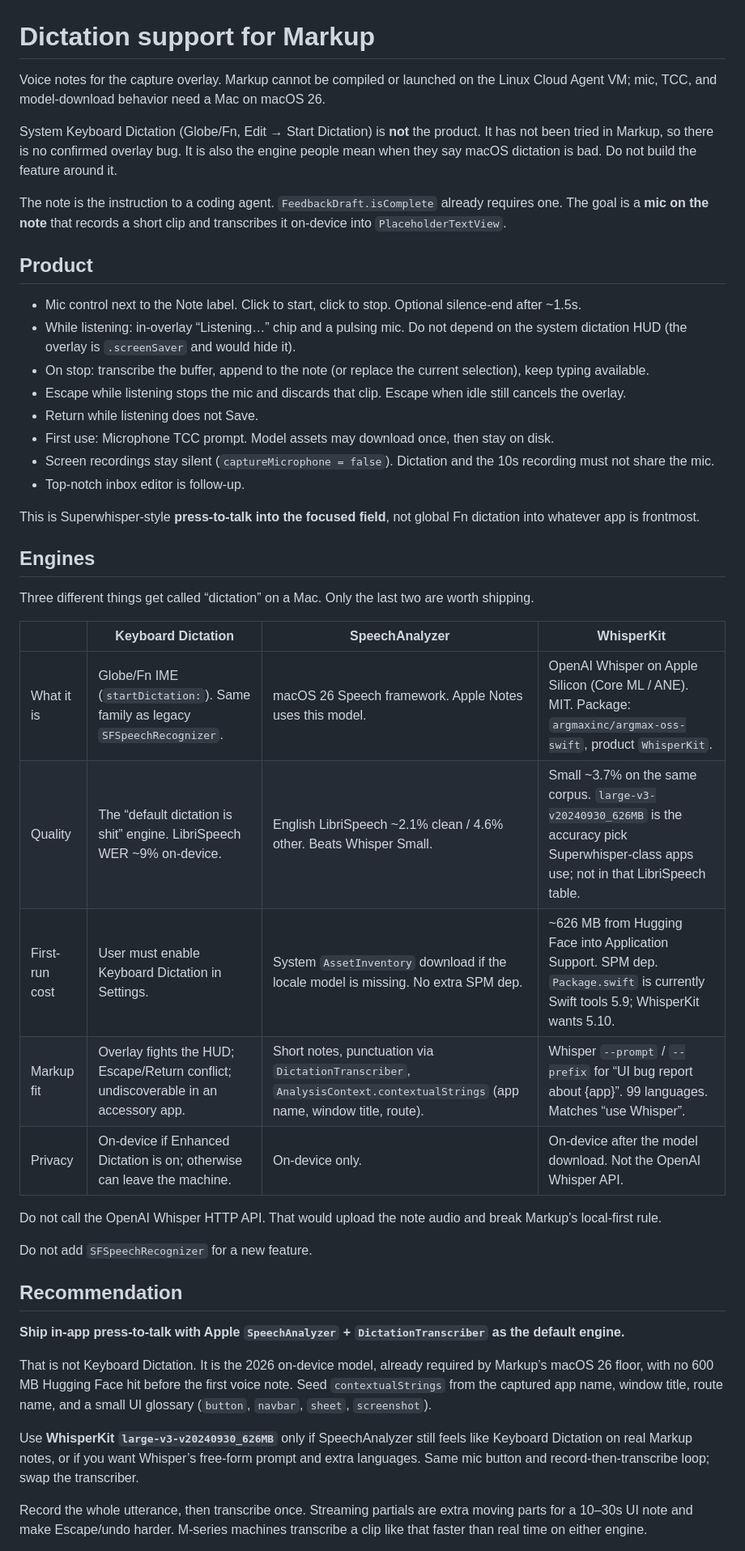
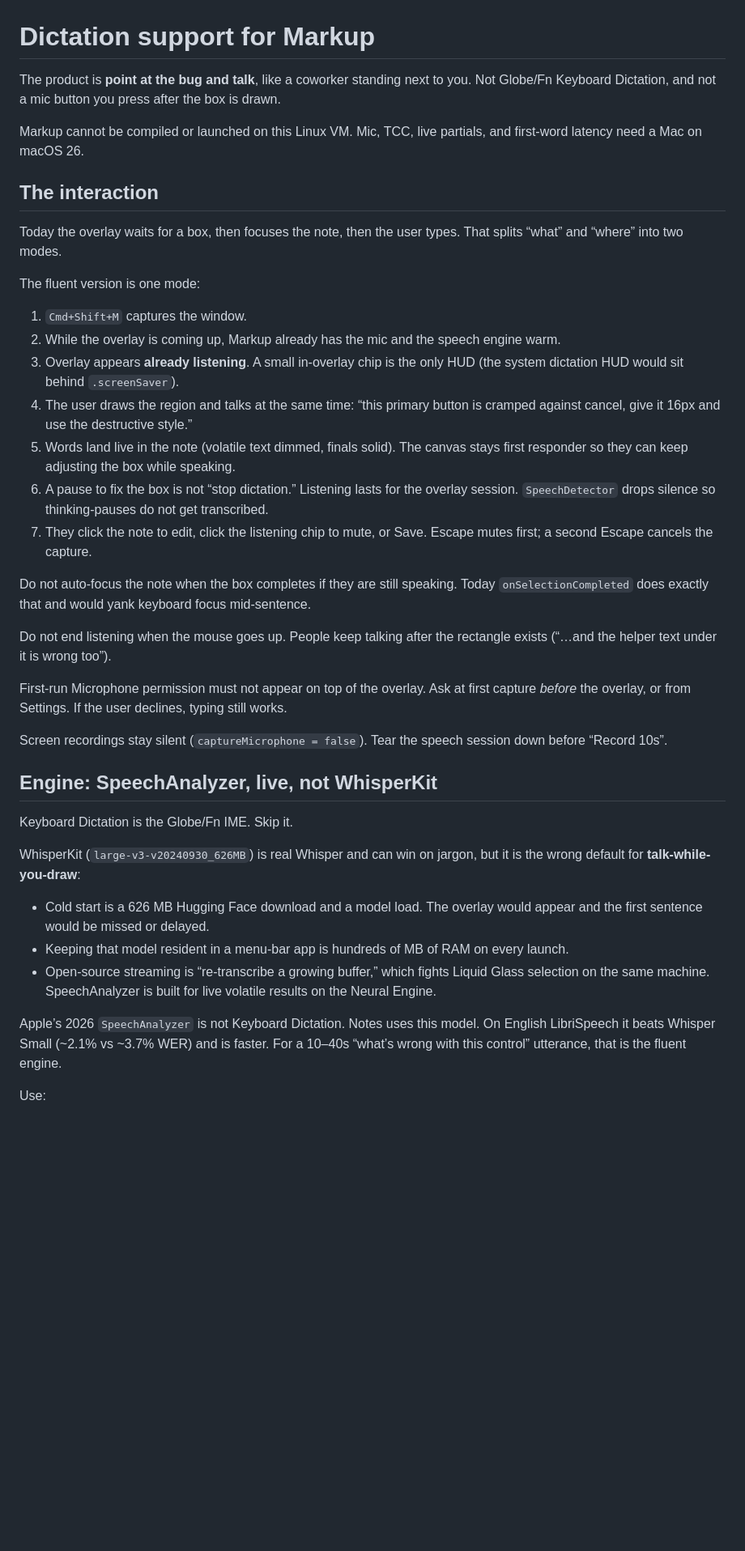
Before and after one commit to rikuws/markup, a Markdown page: docs/dictation.md, the part around one of its changes. Shown at 81% size. Drawn GitHub-style; blank space fills up the shorter version.

```diff
--- a/docs/dictation.md
+++ b/docs/dictation.md
@@ -1,47 +1,42 @@
 # Dictation support for Markup
 
-Voice notes for the capture overlay. Markup cannot be compiled or launched on the Linux Cloud Agent VM; mic, TCC, and model-download behavior need a Mac on macOS 26.
+The product is **point at the bug and talk**, like a coworker standing next to you. Not Globe/Fn Keyboard Dictation, and not a mic button you press after the box is drawn.
 
-System Keyboard Dictation (Globe/Fn, Edit → Start Dictation) is **not** the product. It has not been tried in Markup, so there is no confirmed overlay bug. It is also the engine people mean when they say macOS dictation is bad. Do not build the feature around it.
+Markup cannot be compiled or launched on this Linux VM. Mic, TCC, live partials, and first-word latency need a Mac on macOS 26.
 
-The note is the instruction to a coding agent. `FeedbackDraft.isComplete` already requires one. The goal is a **mic on the note** that records a short clip and transcribes it on-device into `PlaceholderTextView`.
+## The interaction
 
-## Product
+Today the overlay waits for a box, then focuses the note, then the user types. That splits “what” and “where” into two modes.
 
-- Mic control next to the Note label. Click to start, click to stop. Optional silence-end after ~1.5s.
-- While listening: in-overlay “Listening…” chip and a pulsing mic. Do not depend on the system dictation HUD (the overlay is `.screenSaver` and would hide it).
-- On stop: transcribe the buffer, append to the note (or replace the current selection), keep typing available.
-- Escape while listening stops the mic and discards that clip. Escape when idle still cancels the overlay.
-- Return while listening does not Save.
-- First use: Microphone TCC prompt. Model assets may download once, then stay on disk.
-- Screen recordings stay silent (`captureMicrophone = false`). Dictation and the 10s recording must not share the mic.
-- Top-notch inbox editor is follow-up.
+The fluent version is one mode:
 
-This is Superwhisper-style **press-to-talk into the focused field**, not global Fn dictation into whatever app is frontmost.
+1. `Cmd+Shift+M` captures the window.
+2. While the overlay is coming up, Markup already has the mic and the speech engine warm.
+3. Overlay appears **already listening**. A small in-overlay chip is the only HUD (the system dictation HUD would sit behind `.screenSaver`).
+4. The user draws the region and talks at the same time: “this primary button is cramped against cancel, give it 16px and use the destructive style.”
+5. Words land live in the note (volatile text dimmed, finals solid). The canvas stays first responder so they can keep adjusting the box while speaking.
+6. A pause to fix the box is not “stop dictation.” Listening lasts for the overlay session. `SpeechDetector` drops silence so thinking-pauses do not get transcribed.
+7. They click the note to edit, click the listening chip to mute, or Save. Escape mutes first; a second Escape cancels the capture.
 
-## Engines
+Do not auto-focus the note when the box completes if they are still speaking. Today `onSelectionCompleted` does exactly that and would yank keyboard focus mid-sentence.
 
-Three different things get called “dictation” on a Mac. Only the last two are worth shipping.
+Do not end listening when the mouse goes up. People keep talking after the rectangle exists (“…and the helper text under it is wrong too”).
 
-| | Keyboard Dictation | SpeechAnalyzer | WhisperKit |
-| --- | --- | --- | --- |
-| What it is | Globe/Fn IME (`startDictation:`). Same family as legacy `SFSpeechRecognizer`. | macOS 26 Speech framework. Apple Notes uses this model. | OpenAI Whisper on Apple Silicon (Core ML / ANE). MIT. Package: `argmaxinc/argmax-oss-swift`, product `WhisperKit`. |
-| Quality | The “default dictation is shit” engine. LibriSpeech WER ~9% on-device. | English LibriSpeech ~2.1% clean / 4.6% other. Beats Whisper Small. | Small ~3.7% on the same corpus. `large-v3-v20240930_626MB` is the accuracy pick Superwhisper-class apps use; not in that LibriSpeech table. |
-| First-run cost | User must enable Keyboard Dictation in Settings. | System `AssetInventory` download if the locale model is missing. No extra SPM dep. | ~626 MB from Hugging Face into Application Support. SPM dep. `Package.swift` is currently Swift tools 5.9; WhisperKit wants 5.10. |
-| Markup fit | Overlay fights the HUD; Escape/Return conflict; undiscoverable in an accessory app. | Short notes, punctuation via `DictationTranscriber`, `AnalysisContext.contextualStrings` (app name, window title, route). | Whisper `--prompt` / `--prefix` for “UI bug report about {app}”. 99 languages. Matches “use Whisper”. |
-| Privacy | On-device if Enhanced Dictation is on; otherwise can leave the machine. | On-device only. | On-device after the model download. Not the OpenAI Whisper API. |
+First-run Microphone permission must not appear on top of the overlay. Ask at first capture *before* the overlay, or from Settings. If the user declines, typing still works.
 
-Do not call the OpenAI Whisper HTTP API. That would upload the note audio and break Markup’s local-first rule.
+Screen recordings stay silent (`captureMicrophone = false`). Tear the speech session down before “Record 10s”.
 
-Do not add `SFSpeechRecognizer` for a new feature.
+## Engine: SpeechAnalyzer, live, not WhisperKit
 
-## Recommendation
+Keyboard Dictation is the Globe/Fn IME. Skip it.
 
-**Ship in-app press-to-talk with Apple `SpeechAnalyzer` + `DictationTranscriber` as the default engine.**
+WhisperKit (`large-v3-v20240930_626MB`) is real Whisper and can win on jargon, but it is the wrong default for **talk-while-you-draw**:
 
-That is not Keyboard Dictation. It is the 2026 on-device model, already required by Markup’s macOS 26 floor, with no 600 MB Hugging Face hit before the first voice note. Seed `contextualStrings` from the captured app name, window title, route name, and a small UI glossary (`button`, `navbar`, `sheet`, `screenshot`).
+- Cold start is a 626 MB Hugging Face download and a model load. The overlay would appear and the first sentence would be missed or delayed.
+- Keeping that model resident in a menu-bar app is hundreds of MB of RAM on every launch.
+- Open-source streaming is “re-transcribe a growing buffer,” which fights Liquid Glass selection on the same machine. SpeechAnalyzer is built for live volatile results on the Neural Engine.
 
-Use **WhisperKit `large-v3-v20240930_626MB`** only if SpeechAnalyzer still feels like Keyboard Dictation on real Markup notes, or if you want Whisper’s free-form prompt and extra languages. Same mic button and record-then-transcribe loop; swap the transcriber.
+Apple’s 2026 `SpeechAnalyzer` is not Keyboard Dictation. Notes uses this model. On English LibriSpeech it beats Whisper Small (~2.1% vs ~3.7% WER) and is faster. For a 10–40s “what’s wrong with this control” utterance, that is the fluent engine.
 
-Record the whole utterance, then transcribe once. Streaming partials are extra moving parts for a 10–30s UI note and make Escape/undo harder. M-series machines transcribe a clip like that faster than real time on either engine.
+Use:
 
```
Also changed, not shown: other parts of docs/dictation.md (+42 -35 lines).
